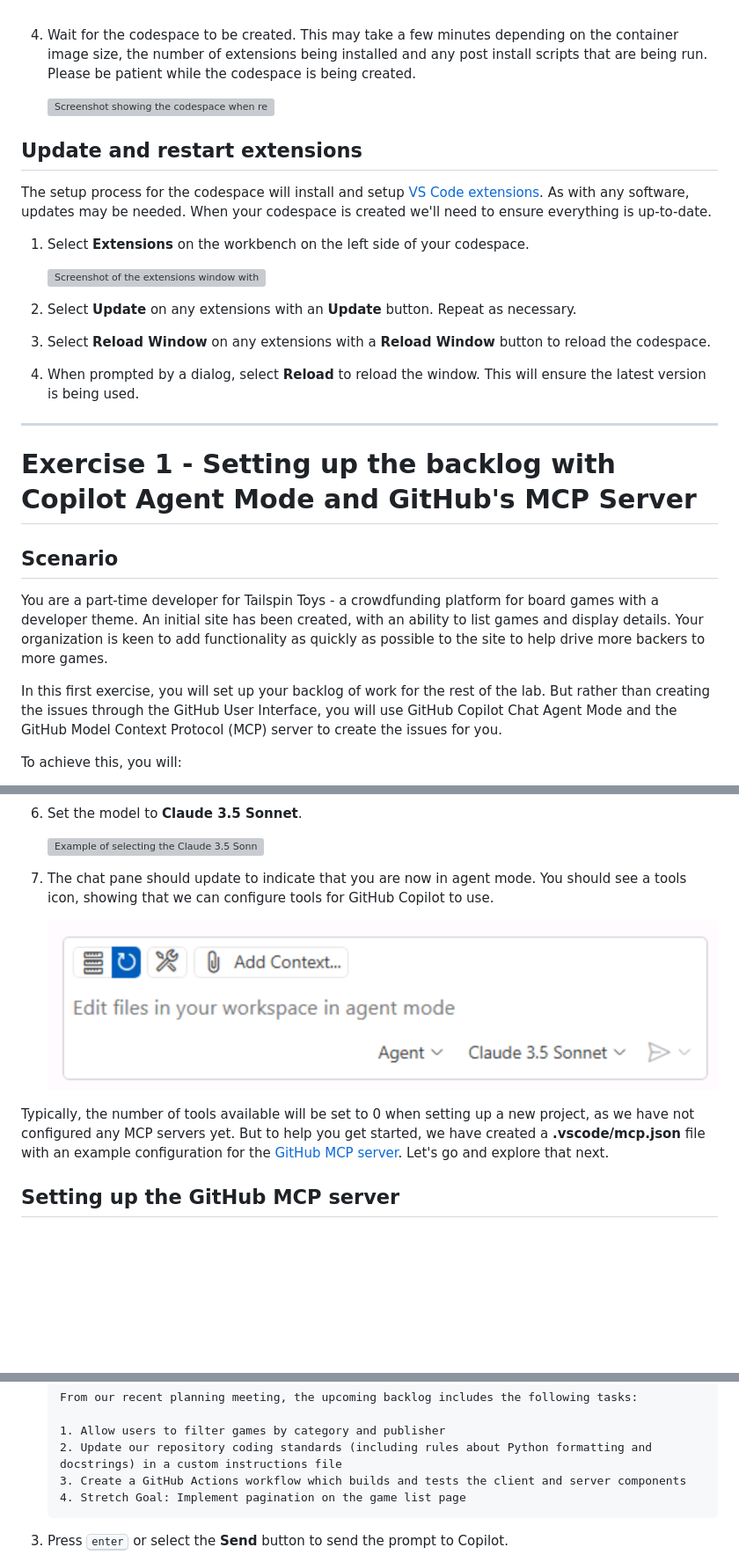
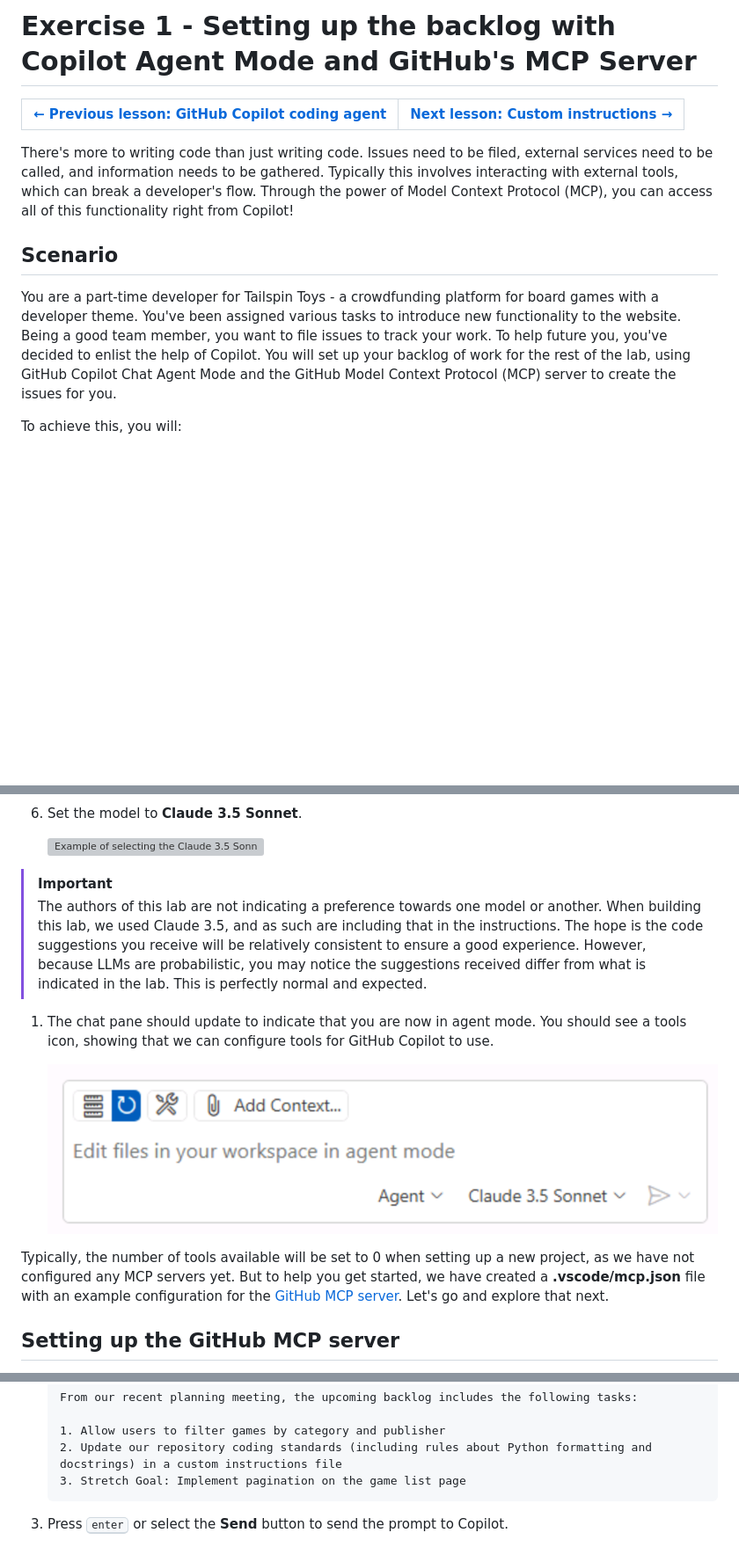
Before and after one commit to webmaxru/agents-in-sdlc, a Markdown page: docs/2-mcp.md, 3 parts joined by grey strips. Shown at 88% size. GitHub-like rendering; blank space fills up the shorter version; grey boxes are pictures that could not be loaded.

````diff
--- a/docs/1-mcp.md
+++ b/docs/2-mcp.md
@@ -1,33 +1,13 @@
+# Exercise 1 - Setting up the backlog with Copilot Agent Mode and GitHub's MCP Server
 
-4. Wait for the codespace to be created. This may take a few minutes depending on the container image size, the number of extensions being installed and any post install scripts that are being run. Please be patient while the codespace is being created.
+| [← Previous lesson: GitHub Copilot coding agent][previous-lesson] | [Next lesson: Custom instructions →][next-lesson] |
+|:--|--:|
 
-    ![Screenshot showing the codespace when ready](images/codespace-startup.png)
-
-## Update and restart extensions
-
-The setup process for the codespace will install and setup [VS Code extensions](https://code.visualstudio.com/docs/configure/extensions/extension-marketplace). As with any software, updates may be needed. When your codespace is created we'll need to ensure everything is up-to-date.
-
-1. Select **Extensions** on the workbench on the left side of your codespace.
-
-    ![Screenshot of the extensions window with multiple extensions showing either Update or Reload Window buttons](images/extensions-updates.png)
-
-2. Select **Update** on any extensions with an **Update** button. Repeat as necessary.
-3. Select **Reload Window** on any extensions with a **Reload Window** button to reload the codespace.
-4. When prompted by a dialog, select **Reload** to reload the window. This will ensure the latest version is being used.
-
-
-
-
---------------------
-
-
-# Exercise 1 - Setting up the backlog with Copilot Agent Mode and GitHub's MCP Server
+There's more to writing code than just writing code. Issues need to be filed, external services need to be called, and information needs to be gathered. Typically this involves interacting with external tools, which can break a developer's flow. Through the power of Model Context Protocol (MCP), you can access all of this functionality right from Copilot!
 
 ## Scenario
 
-You are a part-time developer for Tailspin Toys - a crowdfunding platform for board games with a developer theme. An initial site has been created, with an ability to list games and display details. Your organization is keen to add functionality as quickly as possible to the site to help drive more backers to more games.
-
-In this first exercise, you will set up your backlog of work for the rest of the lab. But rather than creating the issues through the GitHub User Interface, you will use GitHub Copilot Chat Agent Mode and the GitHub Model Context Protocol (MCP) server to create the issues for you.
+You are a part-time developer for Tailspin Toys - a crowdfunding platform for board games with a developer theme. You've been assigned various tasks to introduce new functionality to the website. Being a good team member, you want to file issues to track your work. To help future you, you've decided to enlist the help of Copilot. You will set up your backlog of work for the rest of the lab, using GitHub Copilot Chat Agent Mode and the GitHub Model Context Protocol (MCP) server to create the issues for you.
 
 To achieve this, you will:
 
@@ -86,11 +80,15 @@ Once you have the extension installed, you may need to authenticate with your Gi
 
     ![Example of selecting the Claude 3.5 Sonnet model](images/copilot-agent-mode-model.png)
 
-7. The chat pane should update to indicate that you are now in agent mode. You should see a tools icon, showing that we can configure tools for GitHub Copilot to use.
+> [!IMPORTANT]
+> The authors of this lab are not indicating a preference towards one model or another. When building this lab, we used Claude 3.5, and as such are including that in the instructions. The hope is the code suggestions you receive will be relatively consistent to ensure a good experience. However, because LLMs are probabilistic, you may notice the suggestions received differ from what is indicated in the lab. This is perfectly normal and expected.
+
+
+1. The chat pane should update to indicate that you are now in agent mode. You should see a tools icon, showing that we can configure tools for GitHub Copilot to use.
 
     ![Example of Copilot Chat agent mode with tools icon](images/copilot-agent-mode.png)
 
-Typically, the number of tools available will be set to 0 when setting up a new project, as we have not configured any MCP servers yet. But to help you get started, we have created a **.vscode/mcp.json** file with an example configuration for the [GitHub MCP server](https://github.com/github/github-mcp-server). Let's go and explore that next.
+Typically, the number of tools available will be set to 0 when setting up a new project, as we have not configured any MCP servers yet. But to help you get started, we have created a **.vscode/mcp.json** file with an example configuration for the [GitHub MCP server][github-mcp-server]. Let's go and explore that next.
 
 ## Setting up the GitHub MCP server
 
@@ -188,8 +188,7 @@ Now that you have set up the GitHub MCP server, you can use Copilot Agent mode t
 
     1. Allow users to filter games by category and publisher
     2. Update our repository coding standards (including rules about Python formatting and docstrings) in a custom instructions file
-    3. Create a GitHub Actions workflow which builds and tests the client and server components
-    4. Stretch Goal: Implement pagination on the game list page
+    3. Stretch Goal: Implement pagination on the game list page
     ```
 
 3. Press <kbd>enter</kbd> or select the **Send** button to send the prompt to Copilot.
````
Also changed, not shown: other parts of docs/2-mcp.md (+53 -11 lines).
